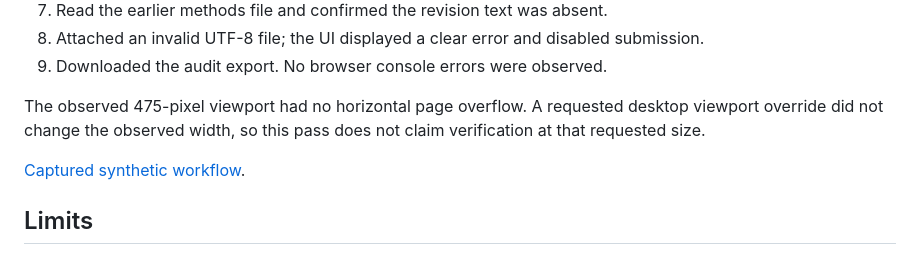
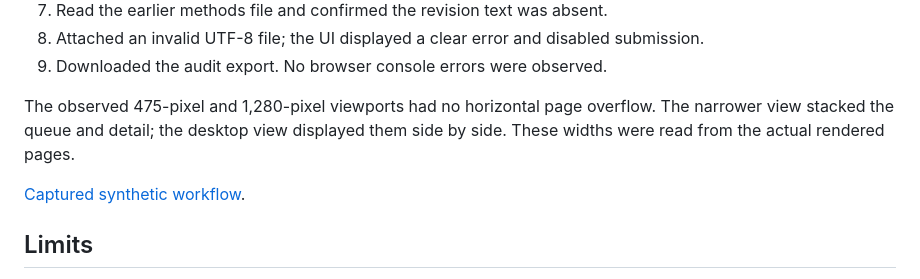
Before and after one commit to nealyx/reviewops, a Markdown page: docs/validation.md, the part around one of its changes. GitHub-like rendering.

Commit message:
Document the verified desktop and narrow-screen workflow

```diff
--- a/docs/validation.md
+++ b/docs/validation.md
@@ -38,7 +38,7 @@ Observed in the local app:
    submission.
 9. Downloaded the audit export. No browser console errors were observed.
 
-The observed 475-pixel viewport had no horizontal page overflow. A requested
-desktop viewport override did not change the observed width, so this pass does
-not claim verification at that requested size.
+The observed 475-pixel and 1,280-pixel viewports had no horizontal page overflow.
+The narrower view stacked the queue and detail; the desktop view displayed them
+side by side. These widths were read from the actual rendered pages.
 
```
Also changed, not shown: other parts of docs/validation.md (+1 -1 lines), README.md (+2 -0 lines), docs/assets/reviewops-overview.jpg (added), docs/assets/reviewops-workflow.jpg (added), docs/assets/reviewops-workflow.png (deleted).
